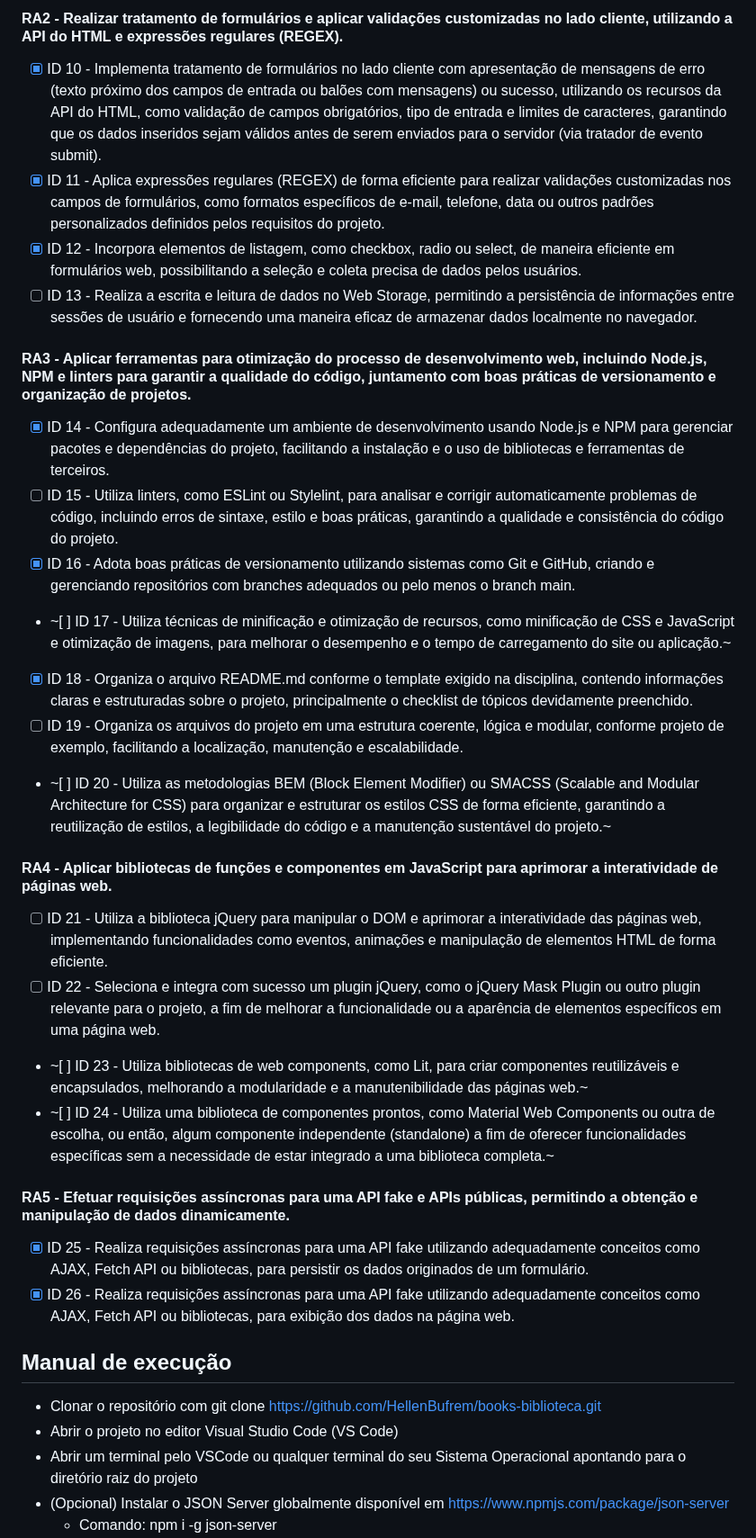
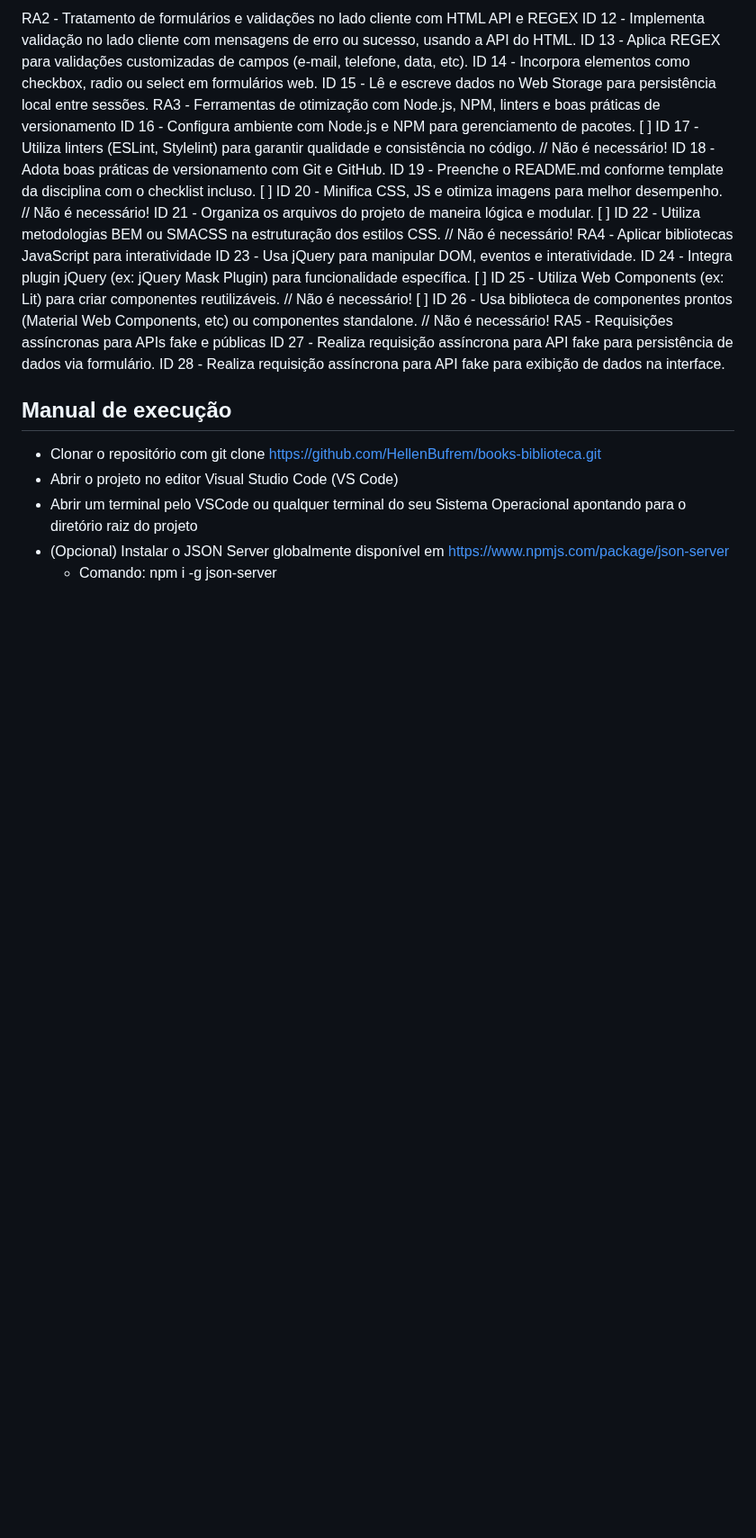
Before and after one commit to HellenBufrem/books-biblioteca, a Markdown page: README.md, the part around one of its changes. Shown at 90% size. Drawn GitHub-style; blank space fills up the shorter version.

```diff
--- a/README.md
+++ b/README.md
@@ -35,28 +37,25 @@ Bootstrap
 
-#### RA2 - Realizar tratamento de formulários e aplicar validações customizadas no lado cliente, utilizando a API do HTML e expressões regulares (REGEX).
-- [x] ID 10 - Implementa tratamento de formulários no lado cliente com apresentação de mensagens de erro (texto próximo dos campos de entrada ou balões com mensagens) ou sucesso, utilizando os recursos da API do HTML, como validação de campos obrigatórios, tipo de entrada e limites de caracteres, garantindo que os dados inseridos sejam válidos antes de serem enviados para o servidor (via tratador de evento submit).
-- [x] ID 11 - Aplica expressões regulares (REGEX) de forma eficiente para realizar validações customizadas nos campos de formulários, como formatos específicos de e-mail, telefone, data ou outros padrões personalizados definidos pelos requisitos do projeto.
-- [x] ID 12 - Incorpora elementos de listagem, como checkbox, radio ou select, de maneira eficiente em formulários web, possibilitando a seleção e coleta precisa de dados pelos usuários.
-- [ ] ID 13 - Realiza a escrita e leitura de dados no Web Storage, permitindo a persistência de informações entre sessões de usuário e fornecendo uma maneira eficaz de armazenar dados localmente no navegador.
-
-#### RA3 - Aplicar ferramentas para otimização do processo de desenvolvimento web, incluindo Node.js, NPM e linters para garantir a qualidade do código, juntamento com boas práticas de versionamento e organização de projetos.
-- [x] ID 14 - Configura adequadamente um ambiente de desenvolvimento usando Node.js e NPM para gerenciar pacotes e dependências do projeto, facilitando a instalação e o uso de bibliotecas e ferramentas de terceiros.
-- [ ] ID 15 - Utiliza linters, como ESLint ou Stylelint, para analisar e corrigir automaticamente problemas de código, incluindo erros de sintaxe, estilo e boas práticas, garantindo a qualidade e consistência do código do projeto.
-- [x] ID 16 - Adota boas práticas de versionamento utilizando sistemas como Git e GitHub, criando e gerenciando repositórios com branches adequados ou pelo menos o branch main.
-- ~[ ] ID 17 - Utiliza técnicas de minificação e otimização de recursos, como minificação de CSS e JavaScript e otimização de imagens, para melhorar o desempenho e o tempo de carregamento do site ou aplicação.~
-- [x] ID 18 - Organiza o arquivo README.md conforme o template exigido na disciplina, contendo informações claras e estruturadas sobre o projeto, principalmente o checklist de tópicos devidamente preenchido.
-- [ ] ID 19 - Organiza os arquivos do projeto em uma estrutura coerente, lógica e modular, conforme projeto de exemplo, facilitando a localização, manutenção e escalabilidade.
-- ~[ ] ID 20 - Utiliza as metodologias BEM (Block Element Modifier) ou SMACSS (Scalable and Modular Architecture for CSS) para organizar e estruturar os estilos CSS de forma eficiente, garantindo a reutilização de estilos, a legibilidade do código e a manutenção sustentável do projeto.~
-
-#### RA4 - Aplicar bibliotecas de funções e componentes em JavaScript para aprimorar a interatividade de páginas web.
-- [ ] ID 21 - Utiliza a biblioteca jQuery para manipular o DOM e aprimorar a interatividade das páginas web, implementando funcionalidades como eventos, animações e manipulação de elementos HTML de forma eficiente.
-- [ ] ID 22 - Seleciona e integra com sucesso um plugin jQuery, como o jQuery Mask Plugin ou outro plugin relevante para o projeto, a fim de melhorar a funcionalidade ou a aparência de elementos específicos em uma página web.
-- ~[ ] ID 23 - Utiliza bibliotecas de web components, como Lit, para criar componentes reutilizáveis e encapsulados, melhorando a modularidade e a manutenibilidade das páginas web.~
-- ~[ ] ID 24 - Utiliza uma biblioteca de componentes prontos, como Material Web Components ou outra de escolha, ou então, algum componente independente (standalone) a fim de oferecer funcionalidades específicas sem a necessidade de estar integrado a uma biblioteca completa.~
-
-#### RA5 - Efetuar requisições assíncronas para uma API fake e APIs públicas, permitindo a obtenção e manipulação de dados dinamicamente.
-- [x] ID 25 - Realiza requisições assíncronas para uma API fake utilizando adequadamente conceitos como AJAX, Fetch API ou bibliotecas, para persistir os dados originados de um formulário.
-- [x] ID 26 - Realiza requisições assíncronas para uma API fake utilizando adequadamente conceitos como AJAX, Fetch API ou bibliotecas, para exibição dos dados na página web.
+RA2 - Tratamento de formulários e validações no lado cliente com HTML API e REGEX
+ ID 12 - Implementa validação no lado cliente com mensagens de erro ou sucesso, usando a API do HTML.
+ ID 13 - Aplica REGEX para validações customizadas de campos (e-mail, telefone, data, etc).
+ ID 14 - Incorpora elementos como checkbox, radio ou select em formulários web.
+ ID 15 - Lê e escreve dados no Web Storage para persistência local entre sessões.
+RA3 - Ferramentas de otimização com Node.js, NPM, linters e boas práticas de versionamento
+ ID 16 - Configura ambiente com Node.js e NPM para gerenciamento de pacotes.
+[ ] ID 17 - Utiliza linters (ESLint, Stylelint) para garantir qualidade e consistência no código. // Não é necessário!
+ ID 18 - Adota boas práticas de versionamento com Git e GitHub.
+ ID 19 - Preenche o README.md conforme template da disciplina com o checklist incluso.
+[ ] ID 20 - Minifica CSS, JS e otimiza imagens para melhor desempenho. // Não é necessário!
+ ID 21 - Organiza os arquivos do projeto de maneira lógica e modular.
+[ ] ID 22 - Utiliza metodologias BEM ou SMACSS na estruturação dos estilos CSS. // Não é necessário!
+RA4 - Aplicar bibliotecas JavaScript para interatividade
+ ID 23 - Usa jQuery para manipular DOM, eventos e interatividade.
+ ID 24 - Integra plugin jQuery (ex: jQuery Mask Plugin) para funcionalidade específica.
+[ ] ID 25 - Utiliza Web Components (ex: Lit) para criar componentes reutilizáveis. // Não é necessário!
+[ ] ID 26 - Usa biblioteca de componentes prontos (Material Web Components, etc) ou componentes standalone. // Não é necessário!
+RA5 - Requisições assíncronas para APIs fake e públicas
+ ID 27 - Realiza requisição assíncrona para API fake para persistência de dados via formulário.
+ ID 28 - Realiza requisição assíncrona para API fake para exibição de dados na interface.
 
 ## Manual de execução
 - Clonar o repositório com git clone https://github.com/HellenBufrem/books-biblioteca.git
```
Also changed, not shown: other parts of README.md (+13 -11 lines).
